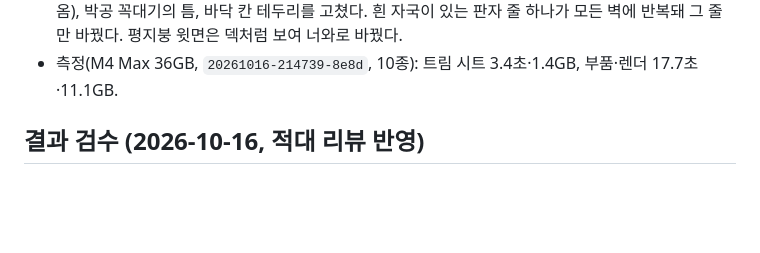
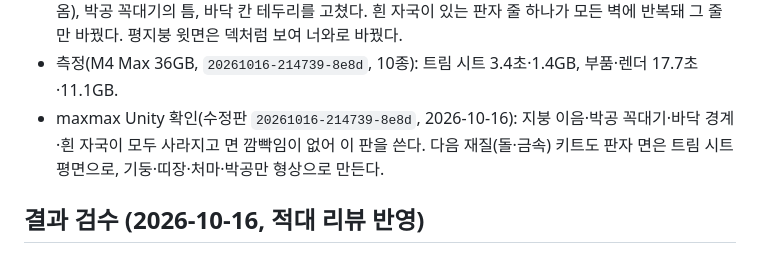
Before and after one commit to SeoJHeasdw/local-assets-engine, a Markdown page: docs/DECISIONS.md, the part around the change. Rendered like a GitHub page; blank space fills up the shorter version.

Commit message:
건축 키트: maxmax Unity 확인 결과와 다음 재질 키트 방식 기록
Co-Authored-By: Claude Opus 5.5 <noreply@anthropic.com>

```diff
--- a/docs/DECISIONS.md
+++ b/docs/DECISIONS.md
@@ -573,6 +573,8 @@ shot-to-video는 보류한다.
   경사 지붕 사이의 밝은 점선 두 줄(각 칸의 박공판 윗면이 옆 칸 너와 사이로 나옴), 박공 꼭대기의 틈, 바닥 칸 테두리를 고쳤다.
   흰 자국이 있는 판자 줄 하나가 모든 벽에 반복돼 그 줄만 바꿨다. 평지붕 윗면은 덱처럼 보여 너와로 바꿨다.
 - 측정(M4 Max 36GB, `20261016-214739-8e8d`, 10종): 트림 시트 3.4초·1.4GB, 부품·렌더 17.7초·11.1GB.
+- maxmax Unity 확인(수정판 `20261016-214739-8e8d`, 2026-10-16): 지붕 이음·박공 꼭대기·바닥 경계·흰 자국이 모두 사라지고
+  면 깜빡임이 없어 이 판을 쓴다. 다음 재질(돌·금속) 키트도 판자 면은 트림 시트 평면으로, 기둥·띠장·처마·박공만 형상으로 만든다.
 
 ## 결과 검수 (2026-10-16, 적대 리뷰 반영)
 
```
